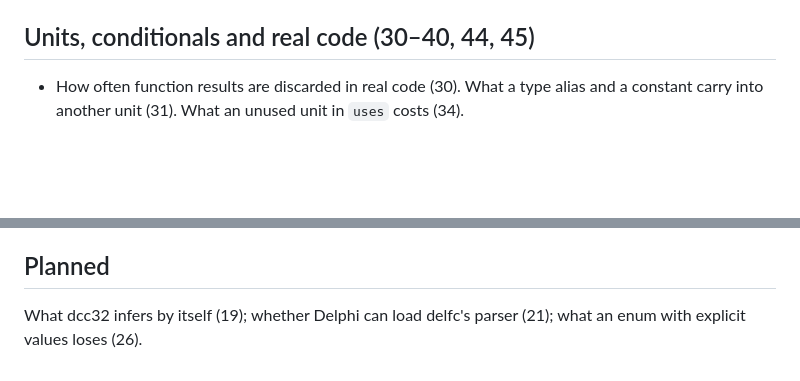
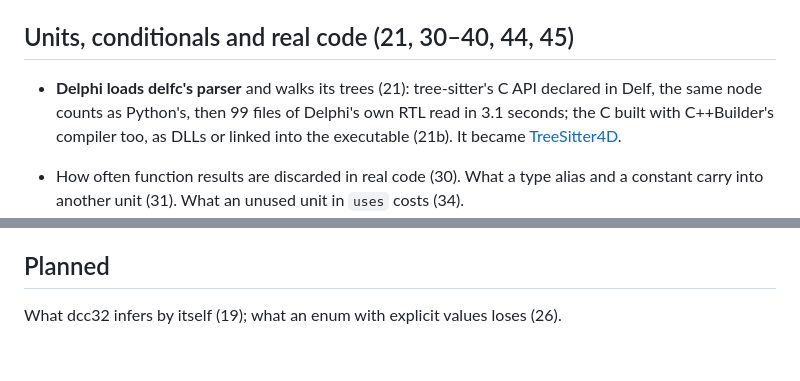
Before and after one commit to pmcgee69/DelfPascal, a Markdown page: EXPERIMENTS.md, 2 parts joined by grey strips. GitHub-like rendering; blank space fills up the shorter version.

Commit message:
EXPERIMENTS.md: experiment 21 run (29 Oct), Delphi loading delfc's parser, which became TreeSitter4D; out of Planned
Co-Authored-By: Claude Opus 5.5 (1M context) <noreply@anthropic.com>

```diff
--- a/EXPERIMENTS.md
+++ b/EXPERIMENTS.md
@@ -47,7 +47,12 @@ real code instead (see [CORPUS.md](CORPUS.md)).
   for `if`, false for `= True`, and takes neither arm of a `case`; `not B` differs between
   Win32 and Win64 (29).
 
-## Units, conditionals and real code (30–40, 44, 45)
+## Units, conditionals and real code (21, 30–40, 44, 45)
+
+- **Delphi loads delfc's parser** and walks its trees (21): tree-sitter's C API declared in
+  Delf, the same node counts as Python's, then 99 files of Delphi's own RTL read in 3.1 seconds; the C built
+  with C++Builder's compiler too, as DLLs or linked into the executable (21b). It became
+  [TreeSitter4D](https://github.com/pmcgee69/TreeSitter4D).
 
 - How often function results are discarded in real code (30). What a type alias and a
   constant carry into another unit (31). What an unused unit in `uses` costs (34).
@@ -71,5 +76,4 @@ Spring4D, the RTL) and C++. See [PERFORMANCE.md](PERFORMANCE.md).
 
 ## Planned
 
-What dcc32 infers by itself (19); whether Delphi can load delfc's parser (21); what an enum
-with explicit values loses (26).
+What dcc32 infers by itself (19); what an enum with explicit values loses (26).
```
